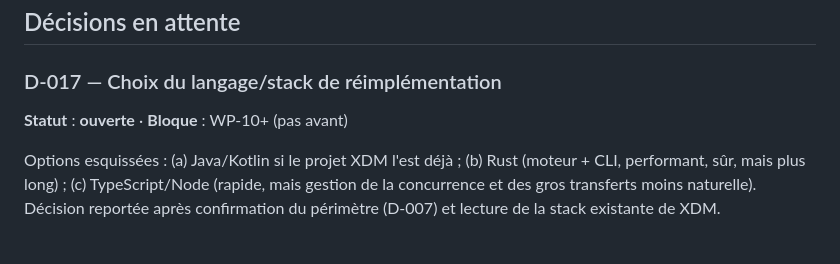
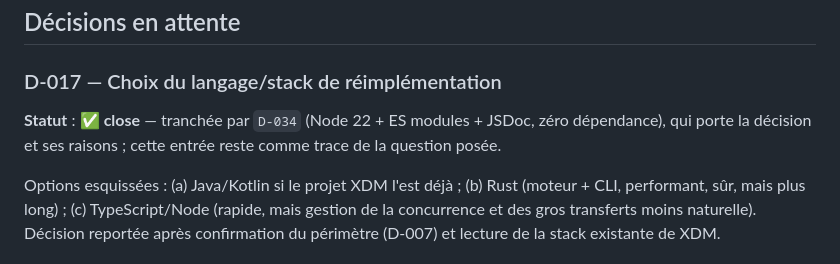
Before and after one commit to dikoume-stephane/XDM, a Markdown page: docs/JOURNAL.md, the part around the change. GitHub-like rendering.

Commit message:
journal : clore D-017, déjà tranchée par D-034
Co-authored-by: arena-agent <297053741+arena-agent@users.noreply.github.com>

```diff
--- a/docs/JOURNAL.md
+++ b/docs/JOURNAL.md
@@ -2189,7 +2189,8 @@ par une décision.
 ## Décisions en attente
 
 ### D-017 — Choix du langage/stack de réimplémentation
-**Statut** : **ouverte** · **Bloque** : WP-10+ (pas avant)
+**Statut** : ✅ **close** — tranchée par `D-034` (Node 22 + ES modules + JSDoc, zéro dépendance),
+qui porte la décision et ses raisons ; cette entrée reste comme trace de la question posée.
 
 Options esquissées : (a) Java/Kotlin si le projet XDM l'est déjà ; (b) Rust
 (moteur + CLI, performant, sûr, mais plus long) ; (c) TypeScript/Node (rapide, mais
```
